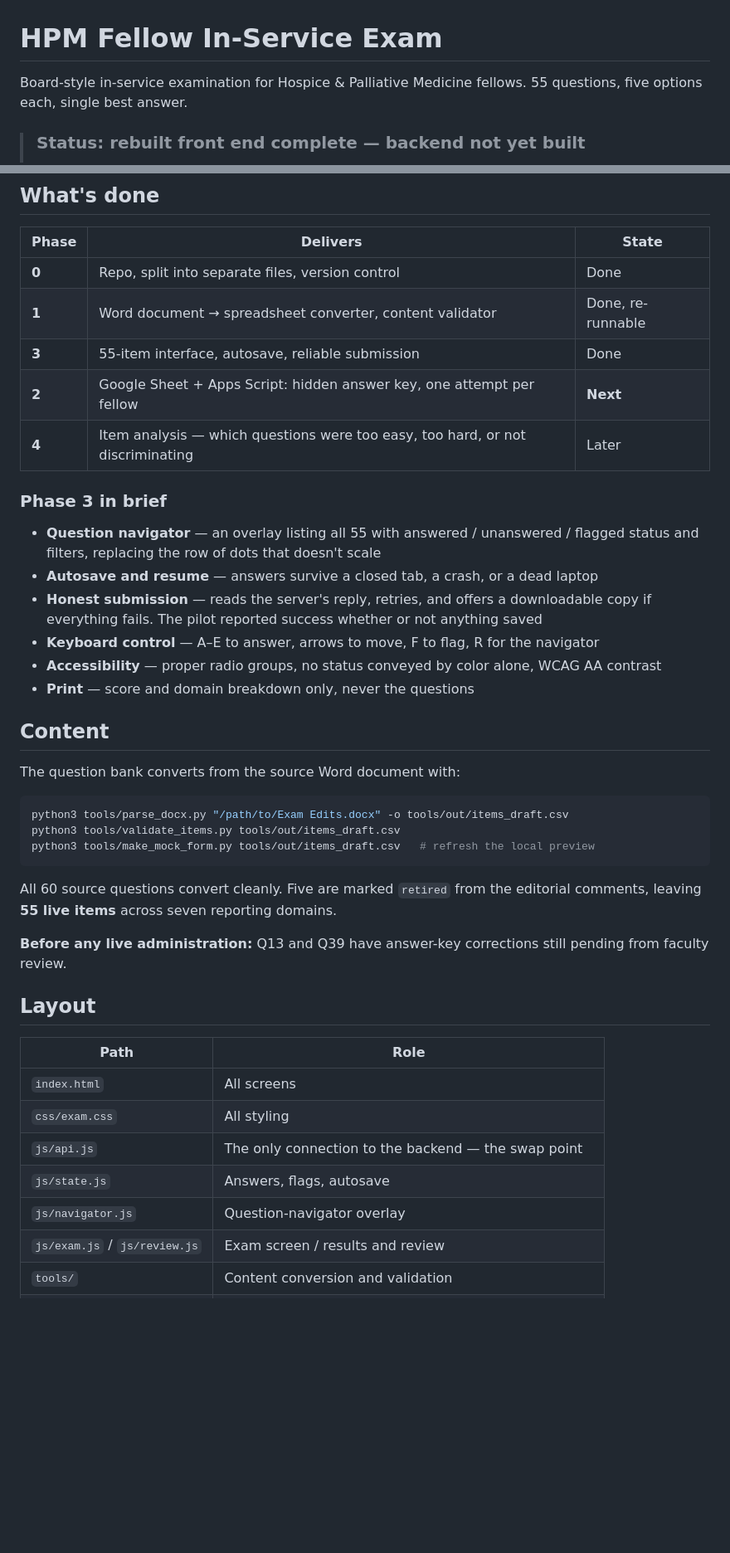
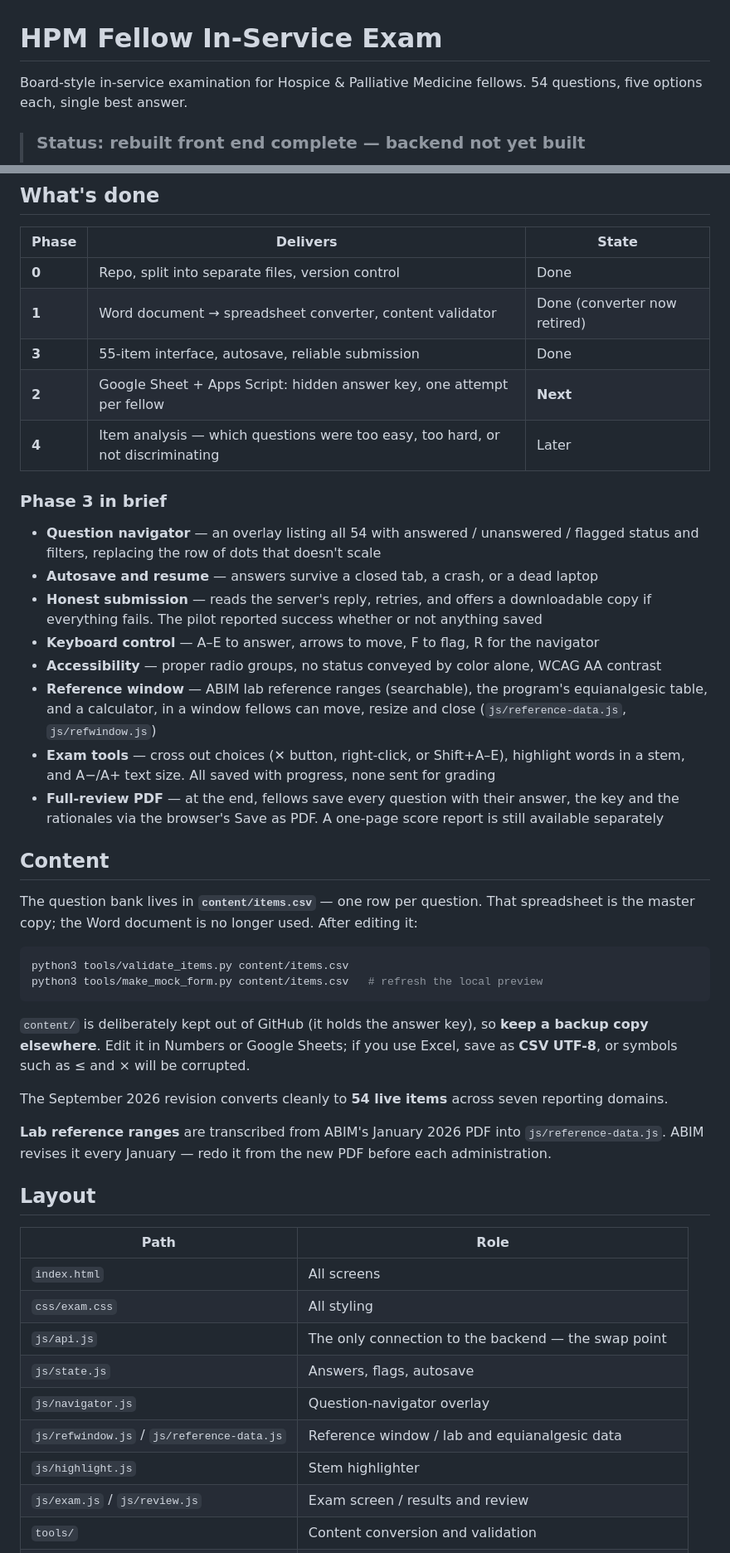
Before and after one commit to mrGtran92/HPM-In-Service-Exam, a Markdown page: README.md, 2 parts joined by grey strips. Shown at 83% size. GitHub-like rendering; blank space fills up the shorter version.

Commit message:
Docs: spreadsheet master, new features, decisions from Sep 23 review
Co-Authored-By: Claude Opus 5.5 <noreply@anthropic.com>

````diff
--- a/README.md
+++ b/README.md
@@ -1,7 +1,7 @@
 # HPM Fellow In-Service Exam
 
 Board-style in-service examination for Hospice & Palliative Medicine fellows.
-55 questions, five options each, single best answer.
+54 questions, five options each, single best answer.
 
 > ### Status: rebuilt front end complete — backend not yet built
 >
@@ -33,14 +33,14 @@ resume.
 | Phase | Delivers | State |
 |---|---|---|
 | **0** | Repo, split into separate files, version control | Done |
-| **1** | Word document → spreadsheet converter, content validator | Done, re-runnable |
+| **1** | Word document → spreadsheet converter, content validator | Done (converter now retired) |
 | **3** | 55-item interface, autosave, reliable submission | Done |
 | **2** | Google Sheet + Apps Script: hidden answer key, one attempt per fellow | **Next** |
 | **4** | Item analysis — which questions were too easy, too hard, or not discriminating | Later |
 
 ### Phase 3 in brief
 
-- **Question navigator** — an overlay listing all 55 with answered / unanswered /
+- **Question navigator** — an overlay listing all 54 with answered / unanswered /
   flagged status and filters, replacing the row of dots that doesn't scale
 - **Autosave and resume** — answers survive a closed tab, a crash, or a dead laptop
 - **Honest submission** — reads the server's reply, retries, and offers a downloadable
@@ -48,23 +48,35 @@ resume.
 - **Keyboard control** — A–E to answer, arrows to move, F to flag, R for the navigator
 - **Accessibility** — proper radio groups, no status conveyed by color alone,
   WCAG AA contrast
-- **Print** — score and domain breakdown only, never the questions
+- **Reference window** — ABIM lab reference ranges (searchable), the program's
+  equianalgesic table, and a calculator, in a window fellows can move, resize and close
+  (`js/reference-data.js`, `js/refwindow.js`)
+- **Exam tools** — cross out choices (✕ button, right-click, or Shift+A–E), highlight
+  words in a stem, and A−/A+ text size. All saved with progress, none sent for grading
+- **Full-review PDF** — at the end, fellows save every question with their answer, the
+  key and the rationales via the browser's Save as PDF. A one-page score report is
+  still available separately
 
 ## Content
 
-The question bank converts from the source Word document with:
+The question bank lives in **`content/items.csv`** — one row per question. That
+spreadsheet is the master copy; the Word document is no longer used. After editing it:
 
 ```bash
-python3 tools/parse_docx.py "/path/to/Exam Edits.docx" -o tools/out/items_draft.csv
-python3 tools/validate_items.py tools/out/items_draft.csv
-python3 tools/make_mock_form.py tools/out/items_draft.csv   # refresh the local preview
+python3 tools/validate_items.py content/items.csv
+python3 tools/make_mock_form.py content/items.csv   # refresh the local preview
 ```
 
-All 60 source questions convert cleanly. Five are marked `retired` from the editorial
-comments, leaving **55 live items** across seven reporting domains.
+`content/` is deliberately kept out of GitHub (it holds the answer key), so **keep a
+backup copy elsewhere**. Edit it in Numbers or Google Sheets; if you use Excel, save as
+**CSV UTF-8**, or symbols such as ≤ and × will be corrupted.
 
-**Before any live administration:** Q13 and Q39 have answer-key corrections still
-pending from faculty review.
+The September 2026 revision converts cleanly to **54 live items** across seven
+reporting domains.
+
+**Lab reference ranges** are transcribed from ABIM's January 2026 PDF into
+`js/reference-data.js`. ABIM revises it every January — redo it from the new PDF
+before each administration.
 
 ## Layout
 
@@ -75,6 +87,8 @@ pending from faculty review.
 | `js/api.js` | The only connection to the backend — the swap point |
 | `js/state.js` | Answers, flags, autosave |
 | `js/navigator.js` | Question-navigator overlay |
+| `js/refwindow.js` / `js/reference-data.js` | Reference window / lab and equianalgesic data |
+| `js/highlight.js` | Stem highlighter |
 | `js/exam.js` / `js/review.js` | Exam screen / results and review |
 | `tools/` | Content conversion and validation |
 | `dev/` | Local practice data. Gitignored — contains answer keys |
````
Also changed, not shown: CLAUDE.md (+39 -13 lines).
